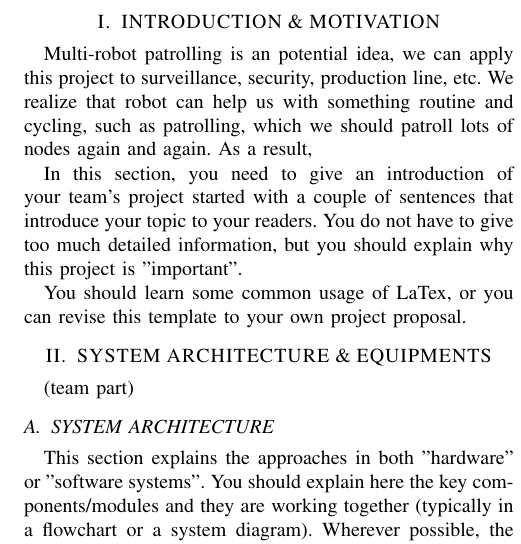
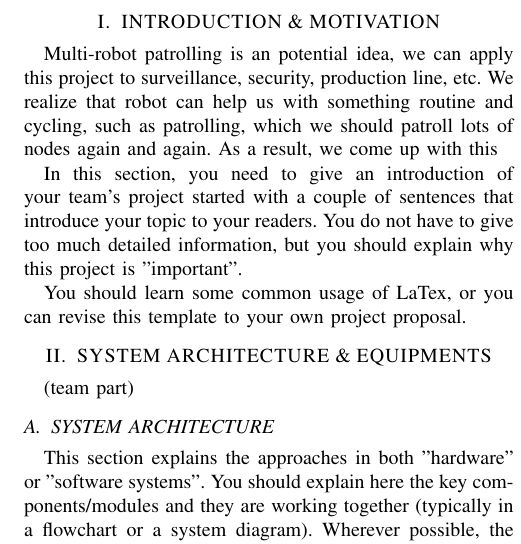
Before and after one commit to wuyusin/csp2017-proposal, a LaTeX paper (ieee-template/csp-paper-david.tex): part of one column of the page, cut so that both start at the same text. Compiled offline with pdfLaTeX.

Commit message:
CSP-project proposal

```diff
--- a/ieee-template/proposal/csp-paper-david.tex
+++ b/ieee-template/csp-paper-david.tex
@@ -48,7 +48,7 @@ Multi-robot Patrolling with Duckiebots
 
 \section{INTRODUCTION \& MOTIVATION}
 
-Multi-robot patrolling is an potential idea, we can apply this project to surveillance, security, production line, etc. We realize that robot can help us with something routine and cycling, such as patrolling, which we should patroll lots of nodes again and again. As a result,
+Multi-robot patrolling is an potential idea, we can apply this project to surveillance, security, production line, etc. We realize that robot can help us with something routine and cycling, such as patrolling, which we should patroll lots of nodes again and again. As a result, we come up with this
 
 In this section, you need to give an introduction of your team's project started with a couple of sentences that introduce your topic to your readers. You do not have to give too much detailed information, but you should explain why this project is "important".
 
```
